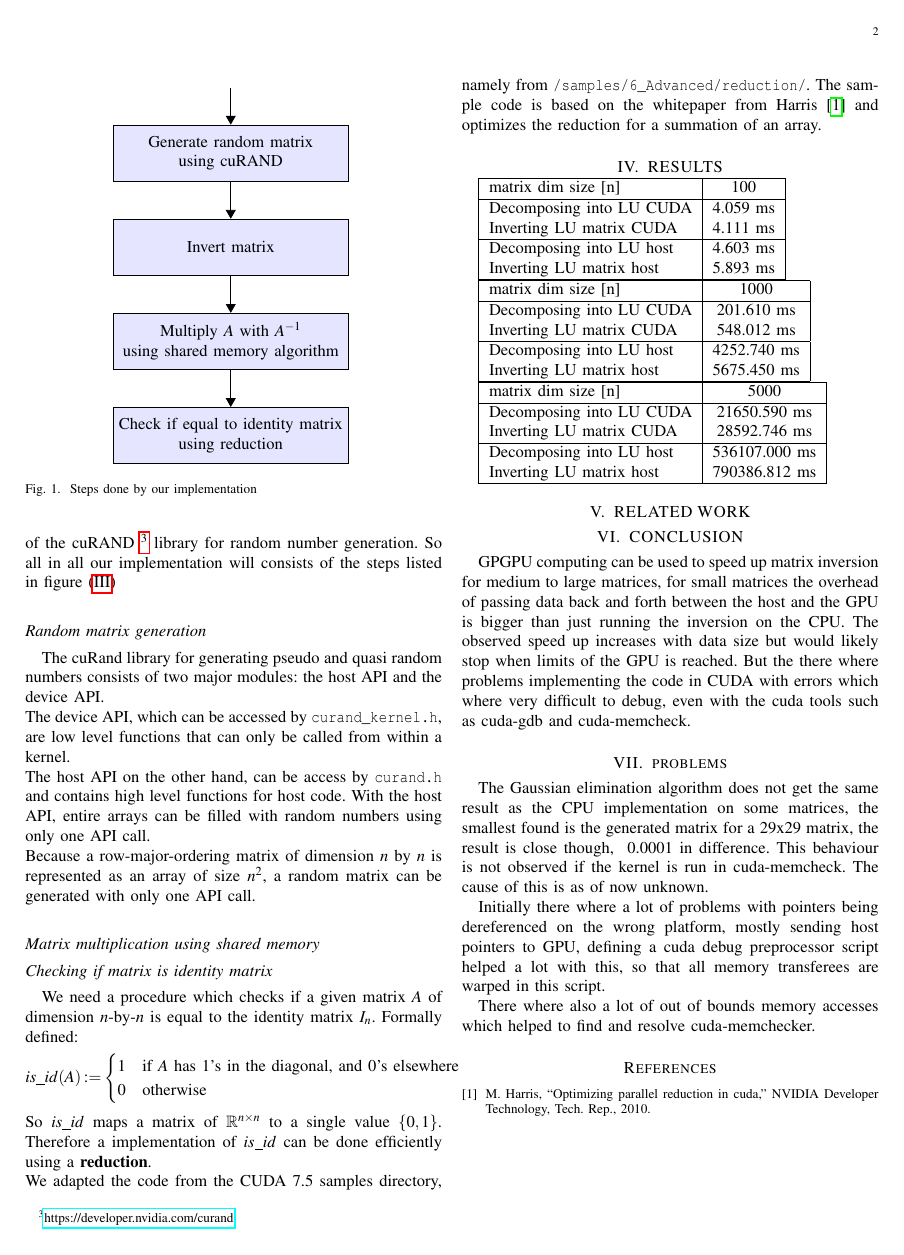
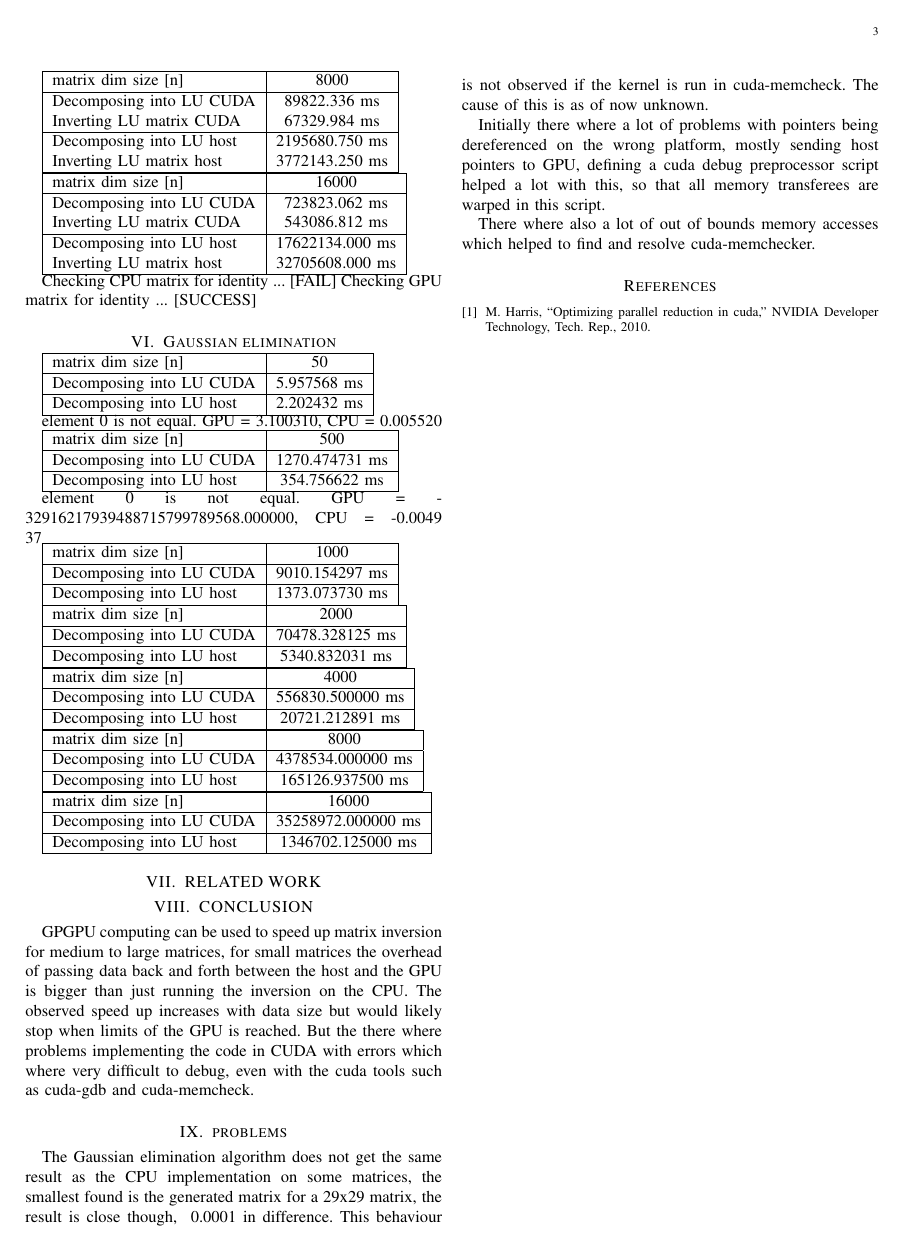
Before and after one commit to mlech26l/cuda_matrix_inverse, a LaTeX paper (LabProtocol/root.tex, which reads LabProtocol/results.tex): page 2 of 2 before the commit and page 3 of 3 after it. Compiled offline with pdfLaTeX.

Commit message:
added results but they are sometimes wrong, both LU and Gaussian

```diff
--- a/LabProtocol/results.tex
+++ b/LabProtocol/results.tex
@@ -55,3 +119,156 @@
 %Inverting LU matrix...[OK] (in 28592.746 ms)
 %Decompose LU on host...[OK] (in 536107.000 ms)
 %Inverting matrix on host...[OK] (in 790386.812 ms)
+
+
+\begin{tabular}{|l|c|}
+	\hline
+	matrix dim size [n] & 8000 \\
+	\hline
+	Decomposing into LU CUDA & 89822.336 ms\\
+	Inverting LU matrix CUDA & 67329.984 ms\\
+	\hline
+	Decomposing into LU host & 2195680.750 ms\\
+	Inverting LU matrix host & 3772143.250 ms\\
+	\hline
+\end{tabular}
+
+%Doing LU matrix inversion test with n=8000
+%Decomposing into LU...[OK] (in 89822.336 ms)
+%Inverting LU matrix...[OK] (in 67329.984 ms)
+%Decompose LU on host...[OK] (in 2195680.750 ms)
+%Inverting matrix on host...[OK] (in 3772143.250 ms)
+%Doing partial check for identity!
+%Checking CPU matrix for identity ... [SUCCESS]
+%Checking GPU matrix for identity ... [SUCCESS]
+
+\begin{tabular}{|l|c|}
+	\hline
+	matrix dim size [n] & 16000 \\
+	\hline
+	Decomposing into LU CUDA & 723823.062 ms\\
+	Inverting LU matrix CUDA & 543086.812 ms\\
+	\hline
+	Decomposing into LU host & 17622134.000 ms\\
+	Inverting LU matrix host & 32705608.000 ms\\
+	\hline
+\end{tabular}
+
+%Doing LU matrix inversion test with n=16000
+%Decomposing into LU...[OK] (in 723823.062 ms)
+%Inverting LU matrix...[OK] (in 543086.812 ms)
+%Decompose LU on host...[OK] (in 17622134.000 ms)
+%Inverting matrix on host...[OK] (in 32705608.000 ms)
+%Doing partial check for identity!
+Checking CPU matrix for identity ... [FAIL]
+Checking GPU matrix for identity ... [SUCCESS]
+
+\section{Gaussian elimination}
+
+\begin{tabular}{|l|c|}
+	\hline
+	matrix dim size [n] & 50 \\
+	\hline
+	Decomposing into LU CUDA & 5.957568 ms\\
+	\hline
+	Decomposing into LU host &  2.202432 ms\\
+	\hline
+\end{tabular}
+
+%Doing matrix inversion test with n=50
+%CPU inverse took ms: 2.202432
+%CUDA inverse took ms: 5.957568
+element 0 is not equal. GPU = 3.100310, CPU = 0.005520
+
+\begin{tabular}{|l|c|}
+	\hline
+	matrix dim size [n] & 500 \\
+	\hline
+	Decomposing into LU CUDA & 1270.474731 ms\\
+	\hline
+	Decomposing into LU host &  354.756622 ms\\
+	\hline
+\end{tabular}
+
+%Doing matrix inversion test with n=500
+%CPU inverse took ms: 1270.474731
+%CUDA inverse took ms: 354.756622
+element 0 is not equal. GPU = -32916217939488715799789568.000000, CPU = -0.0049
+37
+
+
+\begin{tabular}{|l|c|}
+	\hline
+	matrix dim size [n] & 1000 \\
+	\hline
+	Decomposing into LU CUDA & 9010.154297 ms\\
+	\hline
+	Decomposing into LU host &  1373.073730 ms\\
+	\hline
+\end{tabular}
+
+%Doing matrix inversion test with n=1000
+%CPU inverse took ms: 9010.154297
+%CUDA inverse took ms: 1373.073730
+%matrixes equal. all is good.
+
+
+\begin{tabular}{|l|c|}
+	\hline
+	matrix dim size [n] & 2000 \\
+	\hline
+	Decomposing into LU CUDA & 70478.328125 ms\\
+	\hline
+	Decomposing into LU host & 5340.832031 ms\\
+	\hline
+\end{tabular}
+
+%Doing matrix inversion test with n=2000
+%CPU inverse took ms: 70478.328125
+%CUDA inverse took ms: 5340.832031
+%matrixes equal. all is good.
+
+\begin{tabular}{|l|c|}
+	\hline
+	matrix dim size [n] & 4000 \\
+	\hline
+	Decomposing into LU CUDA & 556830.500000 ms\\
+	\hline
+	Decomposing into LU host & 20721.212891 ms\\
+	\hline
+\end{tabular}
+
+%Doing matrix inversion test with n=4000
+%CPU inverse took ms: 556830.500000
+%CUDA inverse took ms: 20721.212891
+%matrixes equal. all is good.
+
+\begin{tabular}{|l|c|}
+	\hline
+	matrix dim size [n] & 8000 \\
+	\hline
+	Decomposing into LU CUDA & 4378534.000000 ms\\
+	\hline
+	Decomposing into LU host & 165126.937500 ms\\
+	\hline
+\end{tabular}
+
+%Doing matrix inversion test with n=8000
+%CPU inverse took ms: 4378534.000000
+%CUDA inverse took ms: 165126.937500
+%matrixes equal. all is good.
+
+\begin{tabular}{|l|c|}
+	\hline
+	matrix dim size [n] & 16000 \\
+	\hline
+	Decomposing into LU CUDA & 35258972.000000 ms\\
+	\hline
+	Decomposing into LU host & 1346702.125000 ms\\
+	\hline
+\end{tabular}
+
+%Doing matrix inversion test with n=16000
+%CPU inverse took ms: 35258972.000000
+%CUDA inverse took ms: 1346702.125000
+%matrixes equal. all is good.
```
Also changed, not shown: LabProtocol/results.tex (64 more changed lines).
